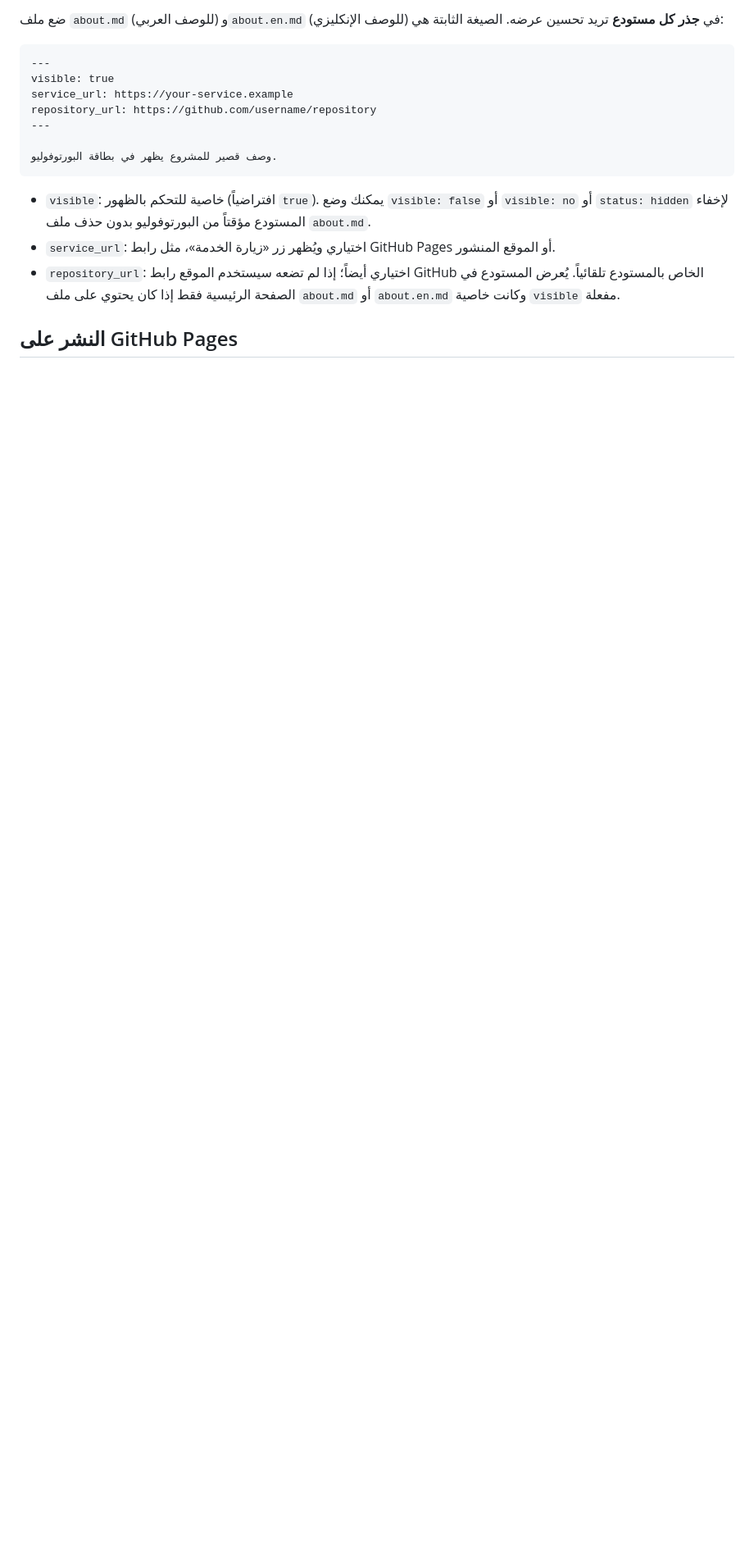
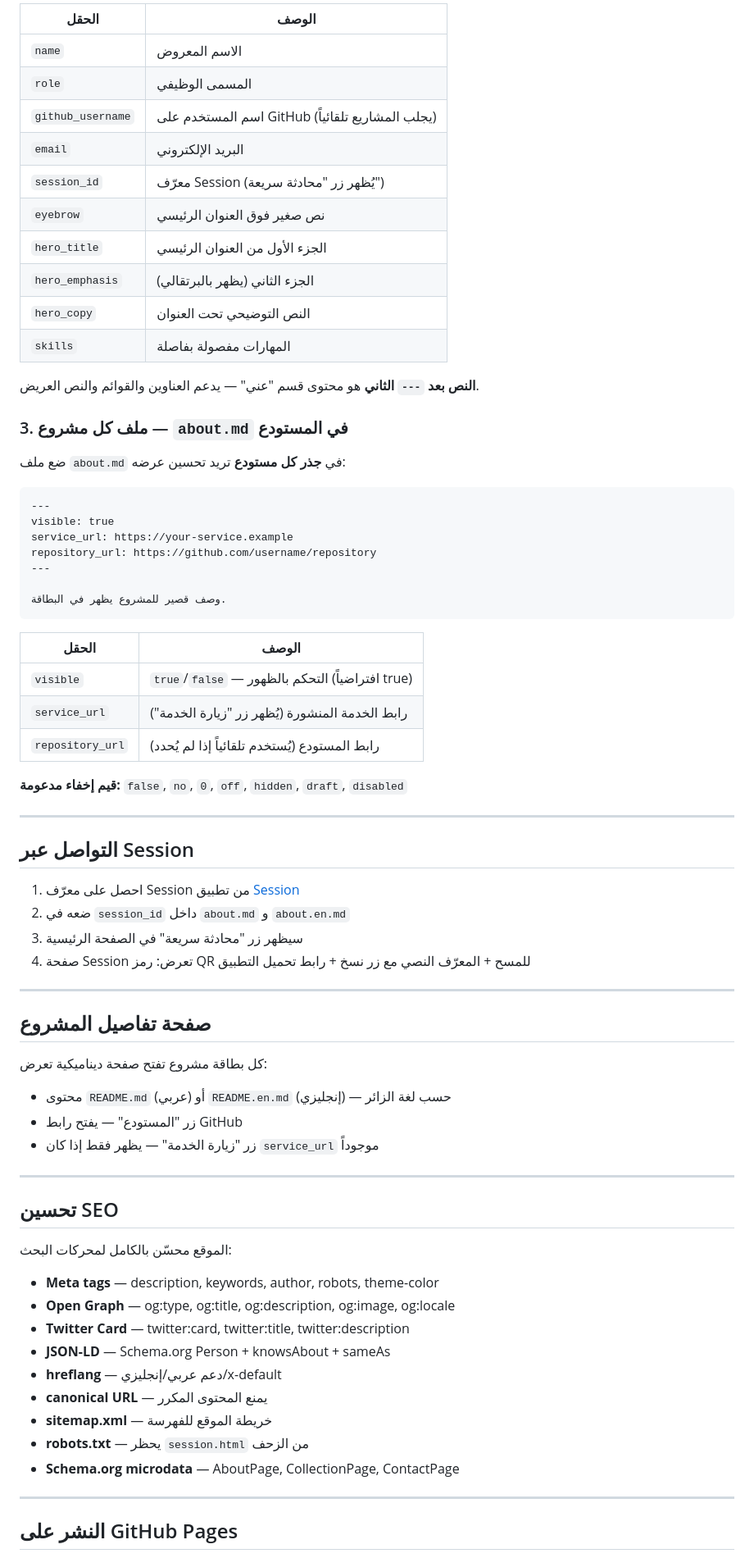
Before and after one commit to Snono-Dev/Snono-Dev.github.io, a Markdown page: README.md, the part around one of its changes. Shown at 82% size. Drawn GitHub-style; blank space fills up the shorter version.

````diff
--- a/README.md
+++ b/README.md
@@ -28,5 +90,22 @@
 
-ضع ملف `about.md` (للوصف العربي) و`about.en.md` (للوصف الإنكليزي) في **جذر كل مستودع** تريد تحسين عرضه. الصيغة الثابتة هي:
+| الحقل | الوصف |
+|---|---|
+| `name` | الاسم المعروض |
+| `role` | المسمى الوظيفي |
+| `github_username` | اسم المستخدم على GitHub (يجلب المشاريع تلقائياً) |
+| `email` | البريد الإلكتروني |
+| `session_id` | معرّف Session (يُظهر زر "محادثة سريعة") |
+| `eyebrow` | نص صغير فوق العنوان الرئيسي |
+| `hero_title` | الجزء الأول من العنوان الرئيسي |
+| `hero_emphasis` | الجزء الثاني (يظهر بالبرتقالي) |
+| `hero_copy` | النص التوضيحي تحت العنوان |
+| `skills` | المهارات مفصولة بفاصلة |
+
+**النص بعد `---` الثاني** هو محتوى قسم "عني" — يدعم العناوين والقوائم والنص العريض.
+
+### 3. ملف كل مشروع — `about.md` في المستودع
+
+ضع ملف `about.md` في **جذر كل مستودع** تريد تحسين عرضه:
 
 ```md
 ---
@@ -35,12 +114,53 @@ service_url: https://your-service.example
 repository_url: https://github.com/username/repository
 ---
 
-وصف قصير للمشروع يظهر في بطاقة البورتوفوليو.
+وصف قصير للمشروع يظهر في البطاقة.
 ```
 
-- `visible`: خاصية للتحكم بالظهور (افتراضياً `true`). يمكنك وضع `visible: false` أو `visible: no` أو `status: hidden` لإخفاء المستودع مؤقتاً من البورتوفوليو بدون حذف ملف `about.md`.
-- `service_url`: اختياري ويُظهر زر «زيارة الخدمة»، مثل رابط GitHub Pages أو الموقع المنشور.
-- `repository_url`: اختياري أيضاً؛ إذا لم تضعه سيستخدم الموقع رابط GitHub الخاص بالمستودع تلقائياً. يُعرض المستودع في الصفحة الرئيسية فقط إذا كان يحتوي على ملف `about.md` أو `about.en.md` وكانت خاصية `visible` مفعلة.
+| الحقل | الوصف |
+|---|---|
+| `visible` | `true`/`false` — التحكم بالظهور (افتراضياً true) |
+| `service_url` | رابط الخدمة المنشورة (يُظهر زر "زيارة الخدمة") |
+| `repository_url` | رابط المستودع (يُستخدم تلقائياً إذا لم يُحدد) |
+
+**قيم إخفاء مدعومة:** `false`, `no`, `0`, `off`, `hidden`, `draft`, `disabled`
+
+---
+
+## التواصل عبر Session
+
+1. احصل على معرّف Session من تطبيق [Session](https://getsession.org)
+2. ضعه في `session_id` داخل `about.md` و `about.en.md`
+3. سيظهر زر "محادثة سريعة" في الصفحة الرئيسية
+4. صفحة Session تعرض: رمز QR للمسح + المعرّف النصي مع زر نسخ + رابط تحميل التطبيق
+
+---
+
+## صفحة تفاصيل المشروع
+
+كل بطاقة مشروع تفتح صفحة ديناميكية تعرض:
+
+- محتوى `README.md` (عربي) أو `README.en.md` (إنجليزي) — حسب لغة الزائر
+- زر "المستودع" — يفتح رابط GitHub
+- زر "زيارة الخدمة" — يظهر فقط إذا كان `service_url` موجوداً
+
+---
+
+## تحسين SEO
+
+الموقع محسّن بالكامل لمحركات البحث:
+
+- **Meta tags** — description, keywords, author, robots, theme-color
+- **Open Graph** — og:type, og:title, og:description, og:image, og:locale
+- **Twitter Card** — twitter:card, twitter:title, twitter:description
+- **JSON-LD** — Schema.org Person + knowsAbout + sameAs
+- **hreflang** — دعم عربي/إنجليزي/x-default
+- **canonical URL** — يمنع المحتوى المكرر
+- **sitemap.xml** — خريطة الموقع للفهرسة
+- **robots.txt** — يحظر `session.html` من الزحف
+- **Schema.org microdata** — AboutPage, CollectionPage, ContactPage
+
+---
 
 ## النشر على GitHub Pages
 
````
Also changed, not shown: other parts of README.md (+91 -17 lines), README.en.md (added, +181 -0 lines).
